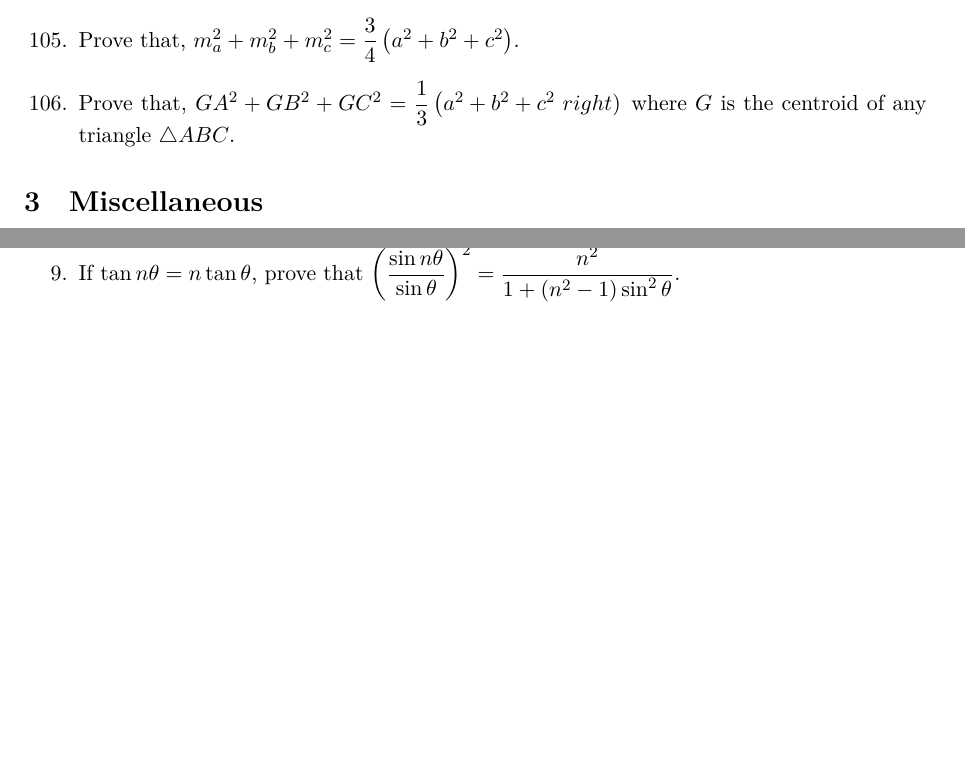
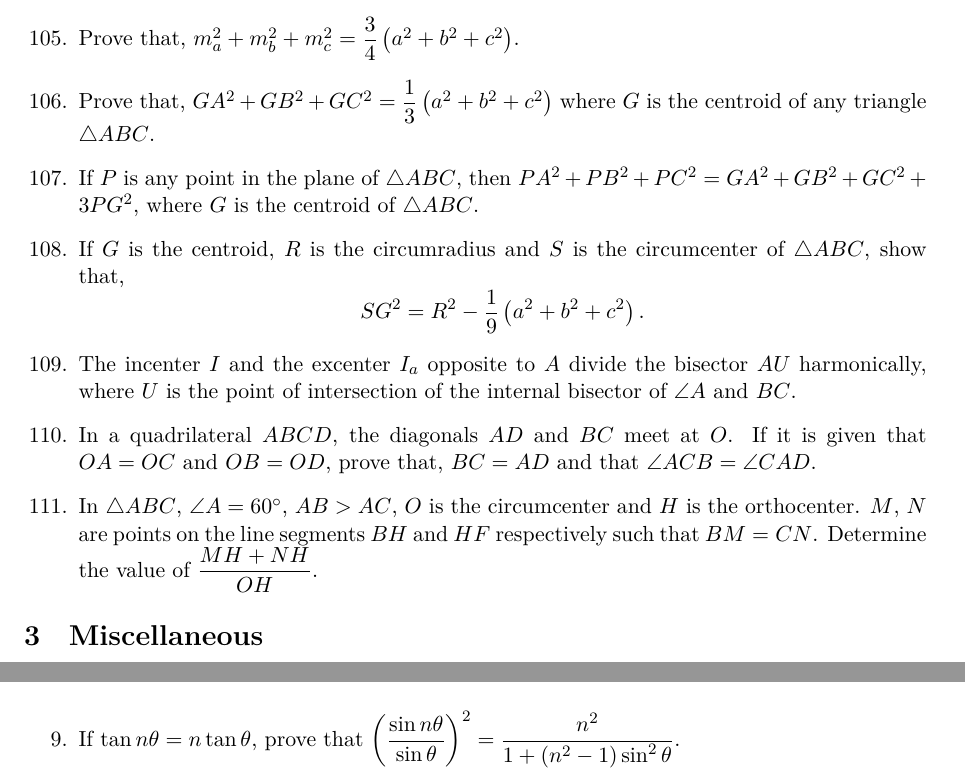
Before and after one commit to sakunisgithub/LaTeX, a LaTeX document (Problem Collection/Problem Collection.tex): two parts of pages 12 and 23 of 25, joined at a grey line, cut so that both start at the same text, the shorter picture padded with empty space. Compiled offline with XeLaTeX.

Commit message:
added problems

```diff
--- a/Problem Collection/Problem Collection.tex
+++ b/Problem Collection/Problem Collection.tex
@@ -691,7 +691,22 @@ $ x = \dfrac{\sqrt{ab(a+b+c)(a+b-c)}}{a+b} $.
 	\item Prove that, $m_a ^2 + m_b^2 + m_c^2 = \dfrac{3}{4}\left( a^2 + b^2 + c^2 \right)$.
 
 %106
-	\item Prove that, $GA^2 + GB^2 + GC^2 = \dfrac{1}{3} \left(a^2 + b^2 + c^2\ right)$ where $G$ is the centroid of any triangle $\bigtriangleup ABC$.
+	\item Prove that, $GA^2 + GB^2 + GC^2 = \dfrac{1}{3} \left(a^2 + b^2 + c^2 \right)$ where $G$ is the centroid of any triangle $\bigtriangleup ABC$.
+
+%107
+	\item If $P$ is any point in the plane of $\bigtriangleup ABC$, then $PA^2 + PB^2 + PC^2 = GA^2 + GB^2 + GC^2 + 3PG^2$, where $G$ is the centroid of $\bigtriangleup ABC$.
+
+%108
+	\item If $G$ is the centroid, $R$ is the circumradius and $S$ is the circumcenter of $\bigtriangleup ABC$, show that, $$SG^2 = R^2 - \dfrac{1}{9} \left( a^2 + b^2 + c^2 \right).$$
+
+%109
+	\item The incenter $I$ and the excenter $I_a$ opposite to $A$ divide the bisector $AU$ harmonically, where $U$ is the point of intersection of the internal bisector of $\angle A$ and $BC$.
+
+%110
+	\item In a quadrilateral $ABCD$, the diagonals $AD$ and $BC$ meet at $O$. If it is given that $OA = OC$ and $OB = OD$, prove that, $BC = AD$ and that $\angle ACB = \angle CAD$.
+
+%111
+	\item In $\bigtriangleup ABC$, $\angle A = 60^{\circ}$, $AB > AC$, $O$ is the circumcenter and $H$ is the orthocenter. $M$, $N$ are points on the line segments $BH$ and $HF$ respectively such that $BM = CN$. Determine the value of $\dfrac{MH + NH}{OH}$.
 \end{enumerate}
 
 
```
Also changed, not shown: Problem Collection/Problem Collection.pdf, 5 other files.
